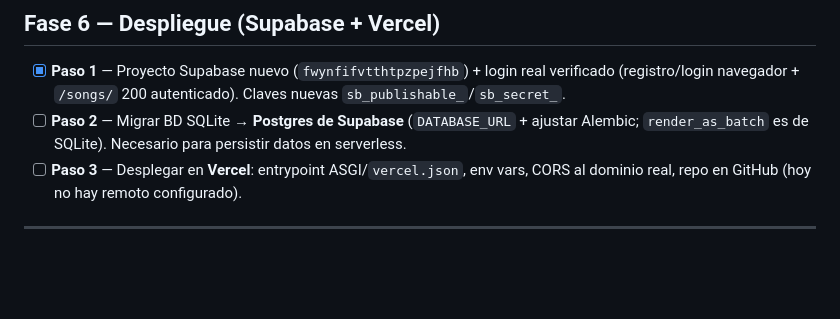
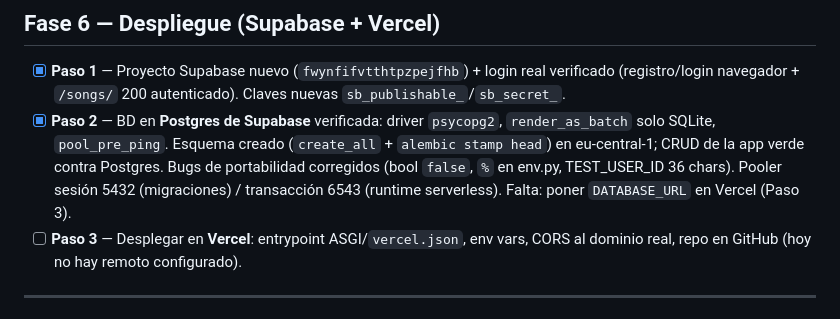
Before and after one commit to kabalah314-ux/chordflow, a Markdown page: harness/ROADMAP.md, the part around the change. GitHub-like rendering; blank space fills up the shorter version.

Commit message:
docs(roadmap): Paso 2 (Postgres) verificado y cerrado
Co-Authored-By: Claude Opus 4.8 (1M context) <noreply@anthropic.com>

```diff
--- a/harness/ROADMAP.md
+++ b/harness/ROADMAP.md
@@ -179,8 +179,11 @@
 ## Fase 6 — Despliegue (Supabase + Vercel)
 - [x] **Paso 1** — Proyecto Supabase nuevo (`fwynfifvtthtpzpejfhb`) + login real verificado
       (registro/login navegador + `/songs/` 200 autenticado). Claves nuevas `sb_publishable_`/`sb_secret_`.
-- [ ] **Paso 2** — Migrar BD SQLite → **Postgres de Supabase** (`DATABASE_URL` + ajustar Alembic;
-      `render_as_batch` es de SQLite). Necesario para persistir datos en serverless.
+- [x] **Paso 2** — BD en **Postgres de Supabase** verificada: driver `psycopg2`, `render_as_batch`
+      solo SQLite, `pool_pre_ping`. Esquema creado (`create_all` + `alembic stamp head`) en
+      eu-central-1; CRUD de la app verde contra Postgres. Bugs de portabilidad corregidos
+      (bool `false`, `%` en env.py, TEST_USER_ID 36 chars). Pooler sesión 5432 (migraciones) /
+      transacción 6543 (runtime serverless). Falta: poner `DATABASE_URL` en Vercel (Paso 3).
 - [ ] **Paso 3** — Desplegar en **Vercel**: entrypoint ASGI/`vercel.json`, env vars, CORS al dominio
       real, repo en GitHub (hoy no hay remoto configurado).
 
```
